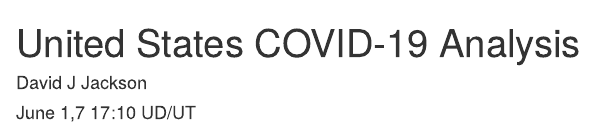
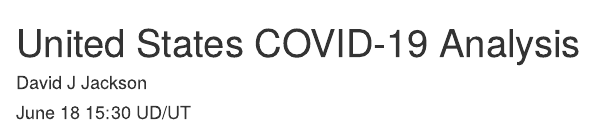
Before and after one commit to davidjayjackson/COVID-19-uscovid19.org, an R Markdown document (index.Rmd): the page in a window 1100 px wide, from its top. Rendered offline with R 4.5, knitr and Pandoc, with nearby package versions; some code elsewhere in the file could not run offline.

Commit message:
Update JUne 18, 2020

```diff
--- a/index.Rmd
+++ b/index.Rmd
@@ -1,7 +1,7 @@
 ---
 title: "United States COVID-19 Analysis"
 author: "David J Jackson"
-date:  "June 1,7 17:10 UD/UT"
+date:  "June 18 15:30 UD/UT"
 output: html_document
 ---
 
```
